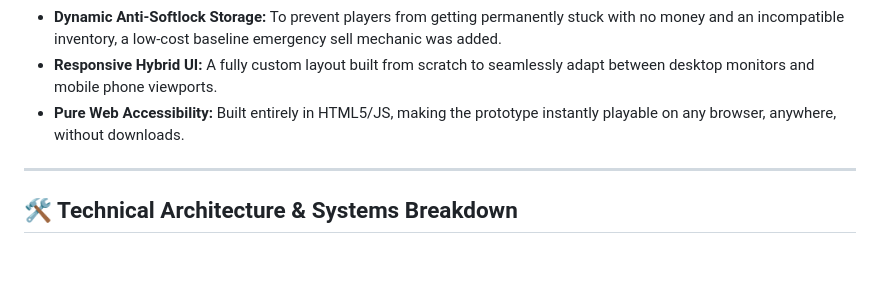
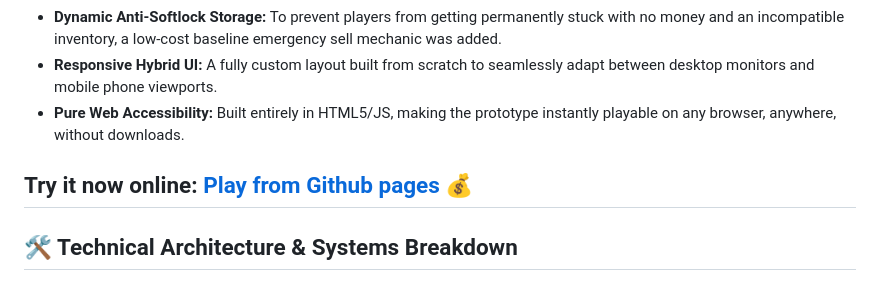
Before and after one commit to Mohammed-Anwar/Grand_MarketPlace, a Markdown page: README.md, the part around the change. Drawn GitHub-style; blank space fills up the shorter version.

Commit message:
add playable link for the game

```diff
--- a/README.md
+++ b/README.md
@@ -34,6 +34,7 @@ This web prototype introduces several massive systems that completely transform
 * **Responsive Hybrid UI:** A fully custom layout built from scratch to seamlessly adapt between desktop monitors and mobile phone viewports.
 * **Pure Web Accessibility:** Built entirely in HTML5/JS, making the prototype instantly playable on any browser, anywhere, without downloads.
 
+**Try it now online:** [Play from Github pages](https://mohammed-anwar.github.io/Grand_MarketPlace/) 💰
 ---
 
 ## 🛠️ Technical Architecture & Systems Breakdown
```
